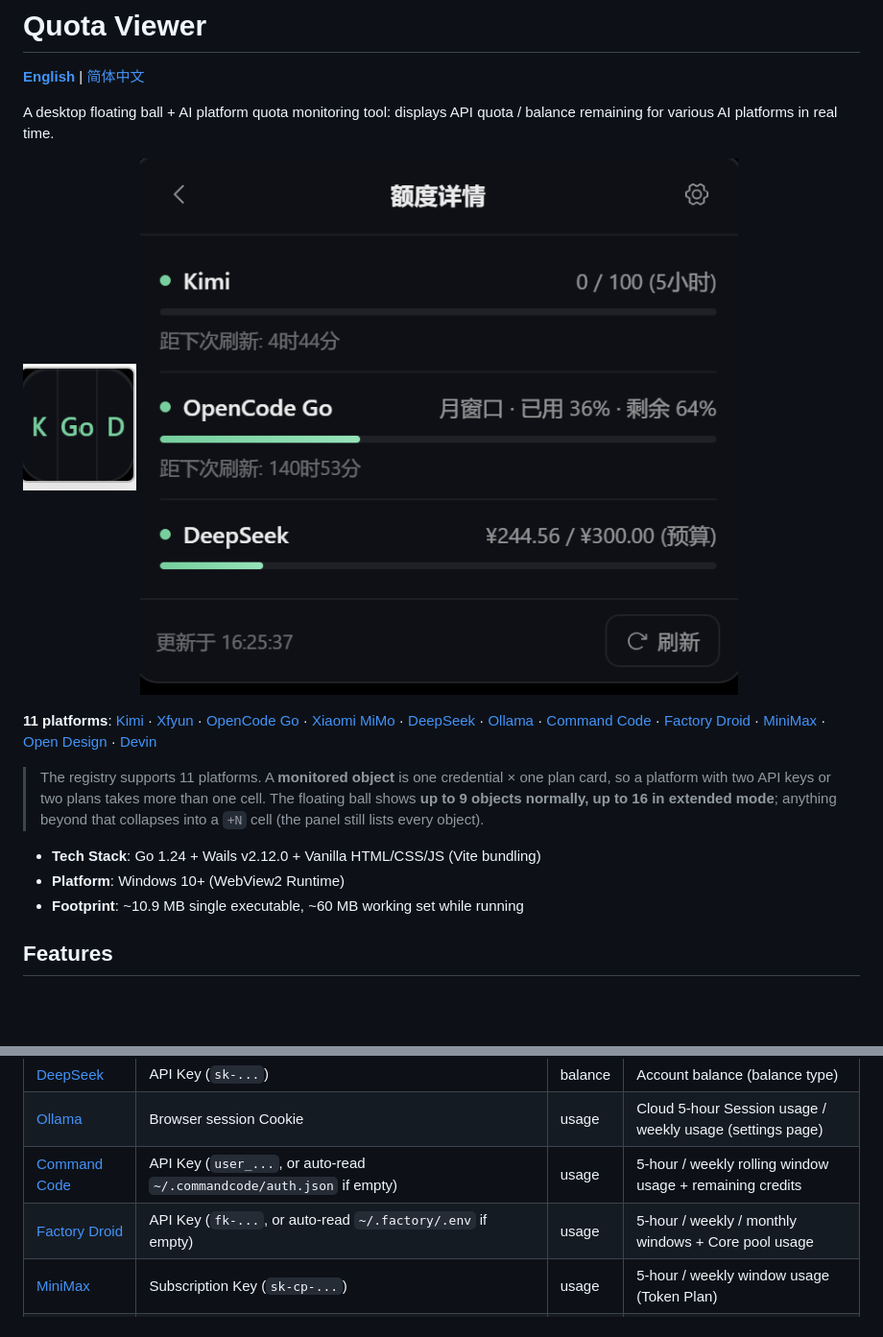
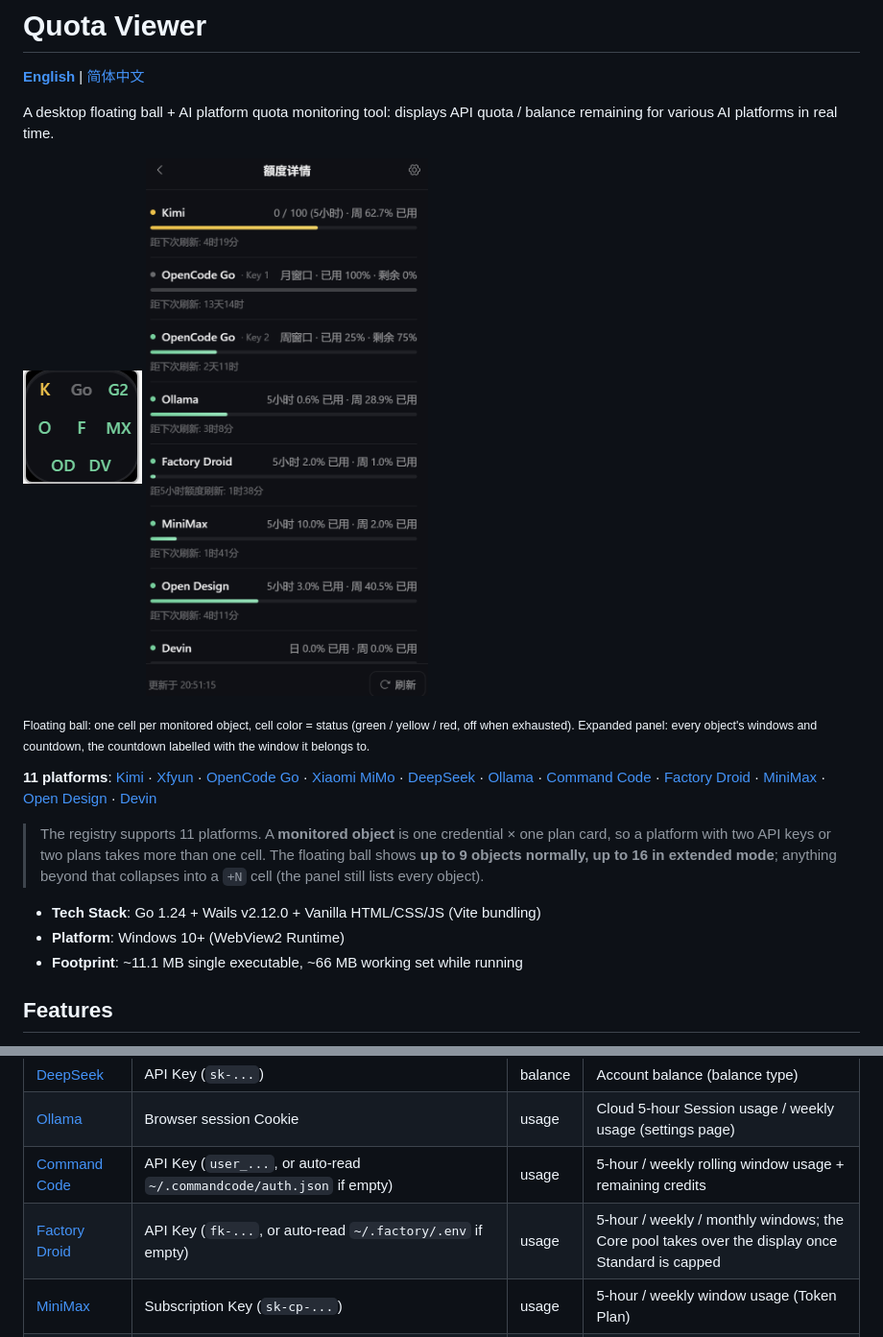
Before and after one commit to eeljoe/quota-viewer, a Markdown page: README.md, 2 parts joined by grey strips. Shown: that part at 96% size. GitHub-like rendering; pictures changed too: docs/screenshots/preview-1.png, docs/screenshots/preview-2.png; blank space fills up the shorter version.

Commit message:
docs: 换新截图并同步 11 家平台与体积口径
新增两张实机截图（悬浮球 8 个监控对象、展开面板含 Devin 在内的 11 家平台明细），
替换原来只覆盖 6 家的旧图；图片下方补一句图注说明格色与倒计时的含义。
体积文案同步实测值（exe 11.14 MB、工作集 65.6 MB），Factory 一行改成
「Standard 用满后改由 Core 池接管展示」。

```diff
--- a/README.md
+++ b/README.md
@@ -7,13 +7,15 @@ A desktop floating ball + AI platform quota monitoring tool: displays API quota
 ![Floating Ball](docs/screenshots/preview-1.png)
 ![Expanded Panel](docs/screenshots/preview-2.png)
 
+<sub>Floating ball: one cell per monitored object, cell color = status (green / yellow / red, off when exhausted). Expanded panel: every object's windows and countdown, the countdown labelled with the window it belongs to.</sub>
+
 **11 platforms**: [Kimi](https://platform.kimi.com) · [Xfyun](https://maas.xfyun.cn) · [OpenCode Go](https://opencode.ai/zen) · [Xiaomi MiMo](https://platform.xiaomimimo.com) · [DeepSeek](https://www.deepseek.com/platform) · [Ollama](https://ollama.com/settings) · [Command Code](https://commandcode.ai) · [Factory Droid](https://factory.ai) · [MiniMax](https://platform.minimaxi.com) · [Open Design](https://open-design.ai) · [Devin](https://app.devin.ai)
 
 > The registry supports 11 platforms. A **monitored object** is one credential × one plan card, so a platform with two API keys or two plans takes more than one cell. The floating ball shows **up to 9 objects normally, up to 16 in extended mode**; anything beyond that collapses into a `+N` cell (the panel still lists every object).
 
 - **Tech Stack**: Go 1.24 + Wails v2.12.0 + Vanilla HTML/CSS/JS (Vite bundling)
 - **Platform**: Windows 10+ (WebView2 Runtime)
-- **Footprint**: ~10.9 MB single executable, ~60 MB working set while running
+- **Footprint**: ~11.1 MB single executable, ~66 MB working set while running
 
 ## Features
 
@@ -37,7 +39,7 @@ A desktop floating ball + AI platform quota monitoring tool: displays API quota
 | [DeepSeek](https://www.deepseek.com/platform) | API Key (`sk-...`) | balance | Account balance (balance type) |
 | [Ollama](https://ollama.com/settings) | Browser session Cookie | usage | Cloud 5-hour Session usage / weekly usage (settings page) |
 | [Command Code](https://commandcode.ai) | API Key (`user_...`, or auto-read `~/.commandcode/auth.json` if empty) | usage | 5-hour / weekly rolling window usage + remaining credits |
-| [Factory Droid](https://factory.ai) | API Key (`fk-...`, or auto-read `~/.factory/.env` if empty) | usage | 5-hour / weekly / monthly windows + Core pool usage |
+| [Factory Droid](https://factory.ai) | API Key (`fk-...`, or auto-read `~/.factory/.env` if empty) | usage | 5-hour / weekly / monthly windows; the Core pool takes over the display once Standard is capped |
 | [MiniMax](https://platform.minimaxi.com) | Subscription Key (`sk-cp-...`) | usage | 5-hour / weekly window usage (Token Plan) |
 | [Open Design](https://open-design.ai) | Browser session Cookie | usage | Design Plan 5-hour / 7-day quota usage |
 | [Devin](https://app.devin.ai) | Token (or auto-read the local Devin Desktop login if empty) | usage | Daily / weekly quota usage of the Devin plan |
```
Also changed, not shown: README.zh-CN.md (+4 -2 lines).
